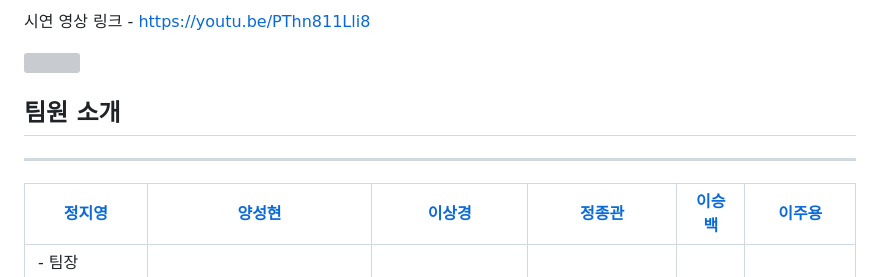
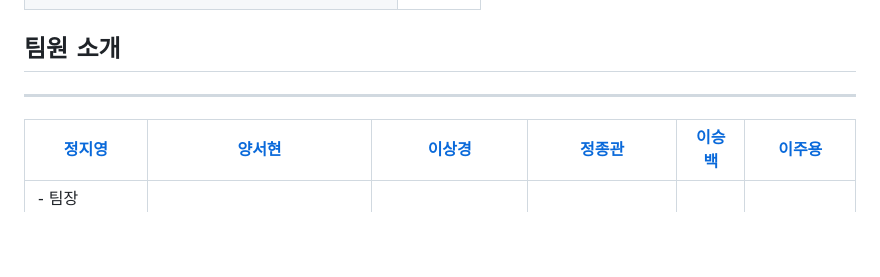
Before and after one commit to boostcampaitech6/level2-3-nlp-finalproject-nlp-07, a Markdown page: README.md, the part around the change printed below. Drawn GitHub-style; blank space fills up the shorter version; grey boxes are pictures that could not be loaded.

```diff
--- a/README.md
+++ b/README.md
@@ -4,3 +14,2 @@
 
-시연 영상 링크 - https://youtu.be/PThn811Lli8
 
@@ -10,7 +20,7 @@
 
 ---
 
-| [정지영](https://github.com/patcasso)                                                     | [양성현](https://github.com/seohyunee22)                                                                                      | [이상경](https://github.com/sanggank)                       | [정종관](https://github.com/devBuzz142)            | [이승백](https://github.com/tmdqor) | [이주용](https://github.com/nachalsa)                  |
+| [정지영](https://github.com/patcasso)                                                     | [양서현](https://github.com/seohyunee22)                                                                                      | [이상경](https://github.com/sanggank)                       | [정종관](https://github.com/devBuzz142)            | [이승백](https://github.com/tmdqor) | [이주용](https://github.com/nachalsa)                  |
 | ----------------------------------------------------------------------------------------- | ----------------------------------------------------------------------------------------------------------------------------- | ----------------------------------------------------------- | -------------------------------------------------- | ----------------------------------- | ------------------------------------------------------ |
 | - 팀장 <br> - 프로젝트 기획 <br> - 모델 조사 및 학습 베이스라인 코드 <br> - 웹 프론트엔드 | - 데이터셋 조사 및 수집 <br> - 토크나이징 방식 비교 및 실험 <br> - 생성길이 연장 및 마디 별 재생성 기능, 호환성 (Model3) 구현 | - 데이터 생성 및 수집 <br> - 텍스트 분류 모델 (Model1) 제작 | - 데이터 전처리 <br> - 음악 생성 모델(Model2) 학습 | - 데이터 가공 <br> - 백엔드 제작    | - 토큰화 방식 개선 <br> - 생성방식 다각화 구상 및 실험 |
 
```
Also changed, not shown: other parts of README.md (+13 -2 lines).
